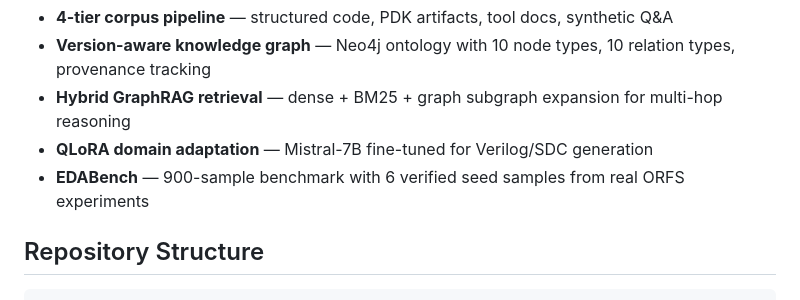
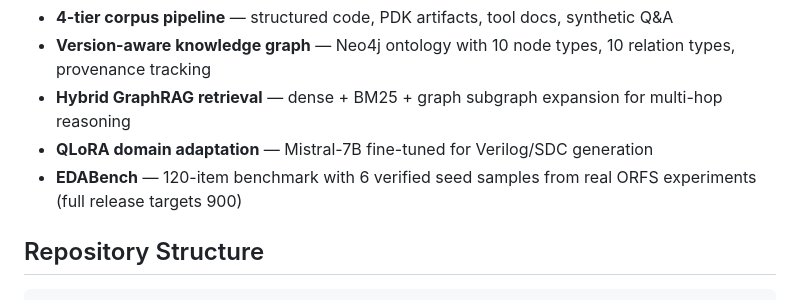
Before and after one commit to oguzhan-canada/eda-copilot, a Markdown page: README.md, the part around the change. Drawn GitHub-style.

Commit message:
Reconcile EDABench size in README: 900-sample -> 120-item (full release targets 900)
The feature bullet stated "900-sample benchmark", contradicting the same
README's "120-sample EDABench" line and the verified 120-item benchmark.
Reconciled to "120-item ... (full release targets 900)", matching the paper's
honest framing ("full benchmark release targets 900 samples") and the
configs/base.yaml edabench_target_samples target. No stale value remains.

Co-authored-by: Copilot <223556219+Copilot@users.noreply.github.com>

```diff
--- a/README.md
+++ b/README.md
@@ -40,7 +40,7 @@ An end-to-end system for building knowledge-driven EDA assistants that reason ov
 - **Version-aware knowledge graph** — Neo4j ontology with 10 node types, 10 relation types, provenance tracking
 - **Hybrid GraphRAG retrieval** — dense + BM25 + graph subgraph expansion for multi-hop reasoning
 - **QLoRA domain adaptation** — Mistral-7B fine-tuned for Verilog/SDC generation
-- **EDABench** — 900-sample benchmark with 6 verified seed samples from real ORFS experiments
+- **EDABench** — 120-item benchmark with 6 verified seed samples from real ORFS experiments (full release targets 900)
 
 ## Repository Structure
 
```
